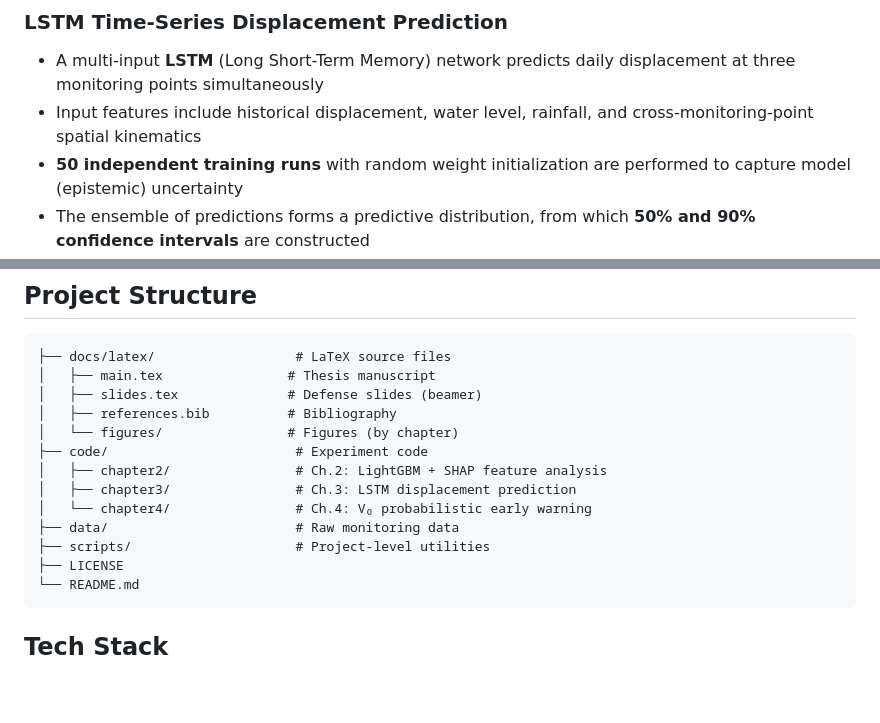
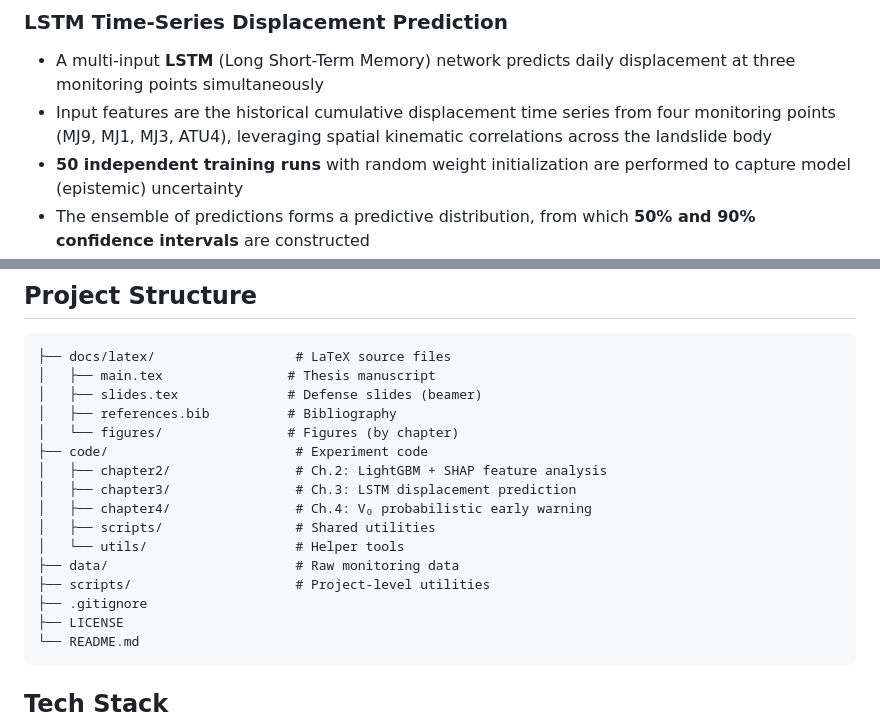
Before and after one commit to wcqqq1214/Undergraduate-Thesis, a Markdown page: README_EN.md, 2 parts joined by grey strips. Rendered like a GitHub page; blank space fills up the shorter version.

Commit message:
docs: 修正EN README的LSTM输入描述，补全项目结构，修正中文关键结果表述

````diff
--- a/README_EN.md
+++ b/README_EN.md
@@ -37,7 +37,7 @@ The monitoring period spans from July 2016 to June 2020, covering 4 complete hyd
 ### LSTM Time-Series Displacement Prediction
 
 - A multi-input **LSTM** (Long Short-Term Memory) network predicts daily displacement at three monitoring points simultaneously
-- Input features include historical displacement, water level, rainfall, and cross-monitoring-point spatial kinematics
+- Input features are the historical cumulative displacement time series from four monitoring points (MJ9, MJ1, MJ3, ATU4), leveraging spatial kinematic correlations across the landslide body
 - **50 independent training runs** with random weight initialization are performed to capture model (epistemic) uncertainty
 - The ensemble of predictions forms a predictive distribution, from which **50% and 90% confidence intervals** are constructed
 
@@ -76,9 +76,12 @@ The monitoring period spans from July 2016 to June 2020, covering 4 complete hyd
 ├── code/                        # Experiment code
 │   ├── chapter2/                # Ch.2: LightGBM + SHAP feature analysis
 │   ├── chapter3/                # Ch.3: LSTM displacement prediction
-│   └── chapter4/                # Ch.4: V₀ probabilistic early warning
+│   ├── chapter4/                # Ch.4: V₀ probabilistic early warning
+│   ├── scripts/                 # Shared utilities
+│   └── utils/                   # Helper tools
 ├── data/                        # Raw monitoring data
 ├── scripts/                     # Project-level utilities
+├── .gitignore
 ├── LICENSE
 └── README.md
 ```
````
Also changed, not shown: README.md (+4 -2 lines).
